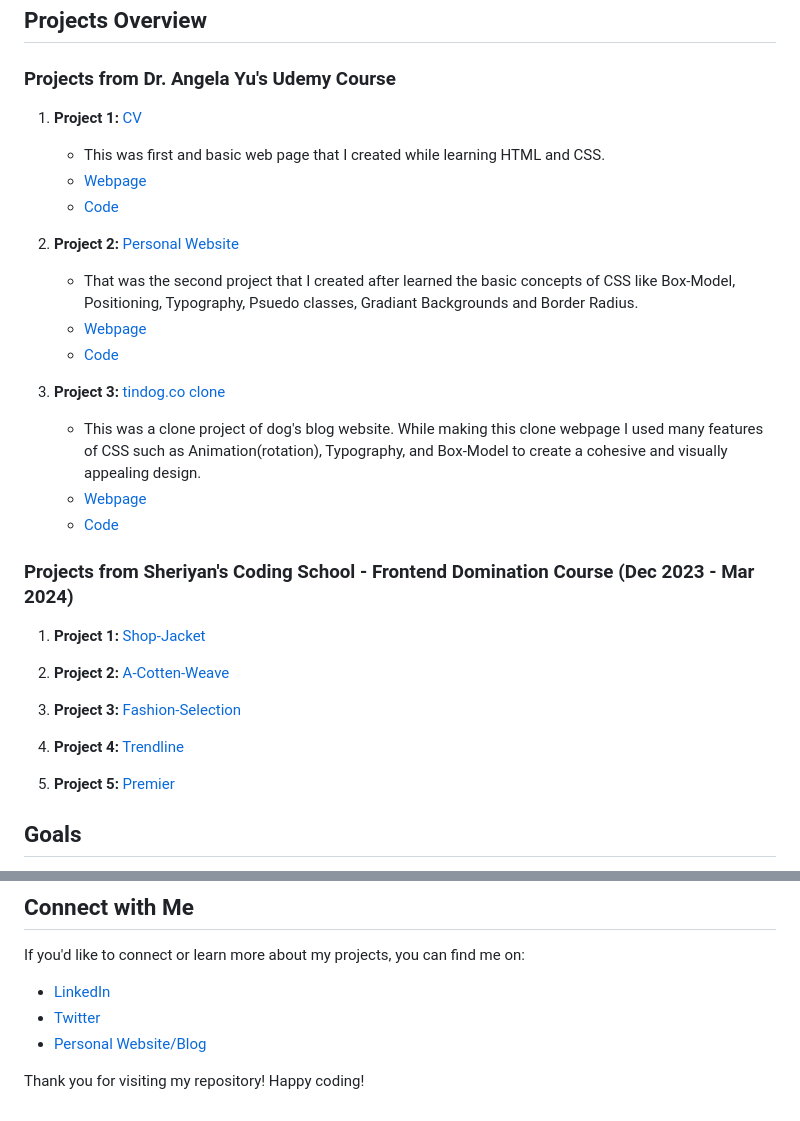
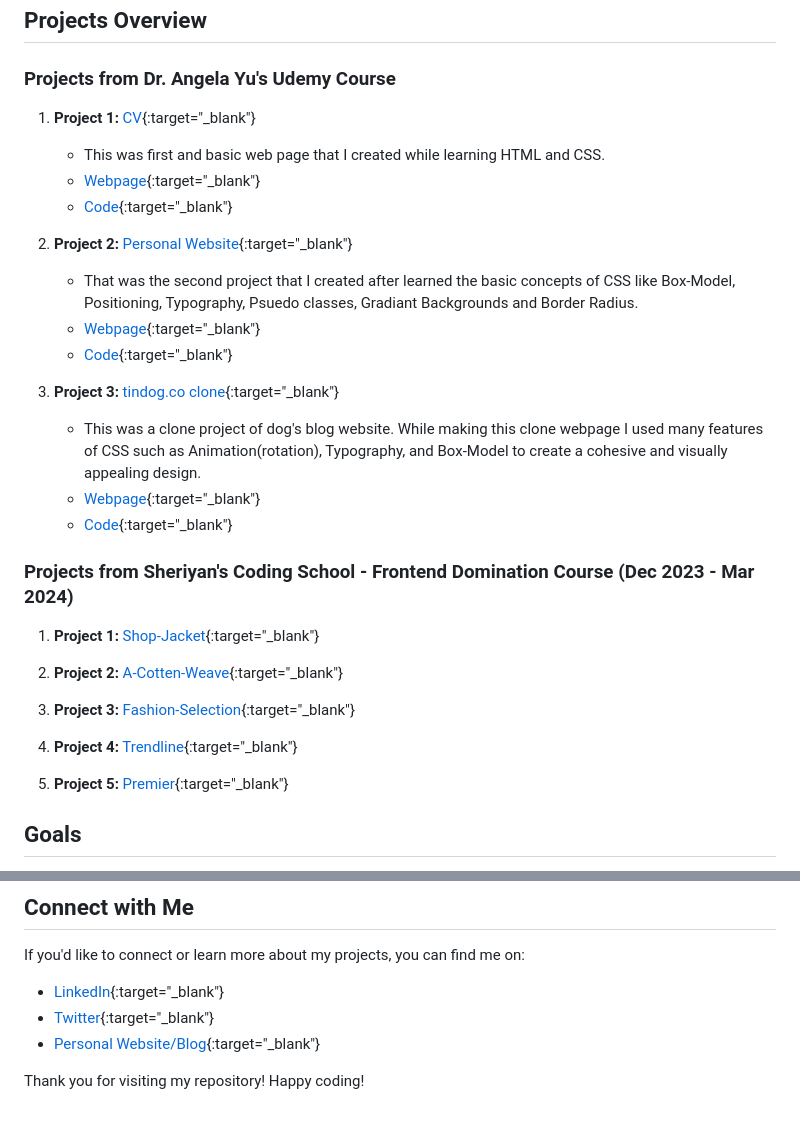
Before and after one commit to vipinishere/css-projects, a Markdown page: README.md, 2 parts joined by grey strips. GitHub-like rendering.

Commit message:
add {:target="_blank"} for all url.

```diff
--- a/README.md
+++ b/README.md
@@ -14,35 +14,35 @@ I embarked on my web development journey in 2022 under the guidance of Dr. Angel
 
 ### Projects from Dr. Angela Yu's Udemy Course
 
-1. **Project 1:** [CV](https://vipinishere.github.io/cv)
+1. **Project 1:** [CV](https://vipinishere.github.io/cv){:target="\_blank"}
 
    - This was first and basic web page that I created while learning HTML and CSS.
-   - [Webpage](https://vipinishere.github.io/cv/)
-   - [Code](https://github.com/vipinishere/cv)
+   - [Webpage](https://vipinishere.github.io/cv/){:target="\_blank"}
+   - [Code](https://github.com/vipinishere/cv){:target="\_blank"}
 
-2. **Project 2:** [Personal Website](https://vipinishere.github.io/Personal-Website/)
+2. **Project 2:** [Personal Website](https://vipinishere.github.io/Personal-Website/){:target="\_blank"}
 
    - That was the second project that I created after learned the basic concepts of CSS like Box-Model, Positioning, Typography, Psuedo classes, Gradiant Backgrounds and Border Radius.
-   - [Webpage](https://vipinishere.github.io/Personal-Website/)
-   - [Code](https://github.com/vipinishere/Personal-Website)
+   - [Webpage](https://vipinishere.github.io/Personal-Website/){:target="\_blank"}
+   - [Code](https://github.com/vipinishere/Personal-Website){:target="\_blank"}
 
-3. **Project 3:** [tindog.co clone](https://vipinishere.github.io/tindog.co/)
+3. **Project 3:** [tindog.co clone](https://vipinishere.github.io/tindog.co/){:target="\_blank"}
 
    - This was a clone project of dog's blog website. While making this clone webpage I used many features of CSS such as Animation(rotation), Typography, and Box-Model to create a cohesive and visually appealing design.
-   - [Webpage](https://vipinishere.github.io/tindog.co/)
-   - [Code](https://github.com/vipinishere/tindog.co)
+   - [Webpage](https://vipinishere.github.io/tindog.co/){:target="\_blank"}
+   - [Code](https://github.com/vipinishere/tindog.co){:target="\_blank"}
 
 ### Projects from Sheriyan's Coding School - Frontend Domination Course (Dec 2023 - Mar 2024)
 
-1. **Project 1:** [Shop-Jacket](https://vipinishere.github.io/css-projects/Shop-Jacket/)
+1. **Project 1:** [Shop-Jacket](https://vipinishere.github.io/css-projects/Shop-Jacket/){:target="\_blank"}
 
-2. **Project 2:** [A-Cotten-Weave](https://vipinishere.github.io/css-projects/A-Cotten-weave)
+2. **Project 2:** [A-Cotten-Weave](https://vipinishere.github.io/css-projects/A-Cotten-weave){:target="\_blank"}
 
-3. **Project 3:** [Fashion-Selection](https://vipinishere.github.io/css-projects/Fashion-Selection)
+3. **Project 3:** [Fashion-Selection](https://vipinishere.github.io/css-projects/Fashion-Selection){:target="\_blank"}
 
-4. **Project 4:** [Trendline](https://vipinishere.github.io/css-projects/Trendline)
+4. **Project 4:** [Trendline](https://vipinishere.github.io/css-projects/Trendline){:target="\_blank"}
 
-5. **Project 5:** [Premier](https://vipinishere.github.io/css-projects/Premier)
+5. **Project 5:** [Premier](https://vipinishere.github.io/css-projects/Premier){:target="\_blank"}
 
 ## Goals
 
@@ -56,8 +56,8 @@ Feedback is always welcome! If you have any suggestions or comments on any of th
 
 If you'd like to connect or learn more about my projects, you can find me on:
 
-- [LinkedIn](https://linkedin.com/vipinishere)
-- [Twitter](https://twitter.com/itsVipinkumar)
-- [Personal Website/Blog](https://vipinishere.github.io/Personal-Website/)
+- [LinkedIn](https://linkedin.com/vipinishere){:target="\_blank"}
+- [Twitter](https://twitter.com/itsVipinkumar){:target="\_blank"}
+- [Personal Website/Blog](https://vipinishere.github.io/Personal-Website/){:target="\_blank"}
 
 Thank you for visiting my repository! Happy coding!
```
